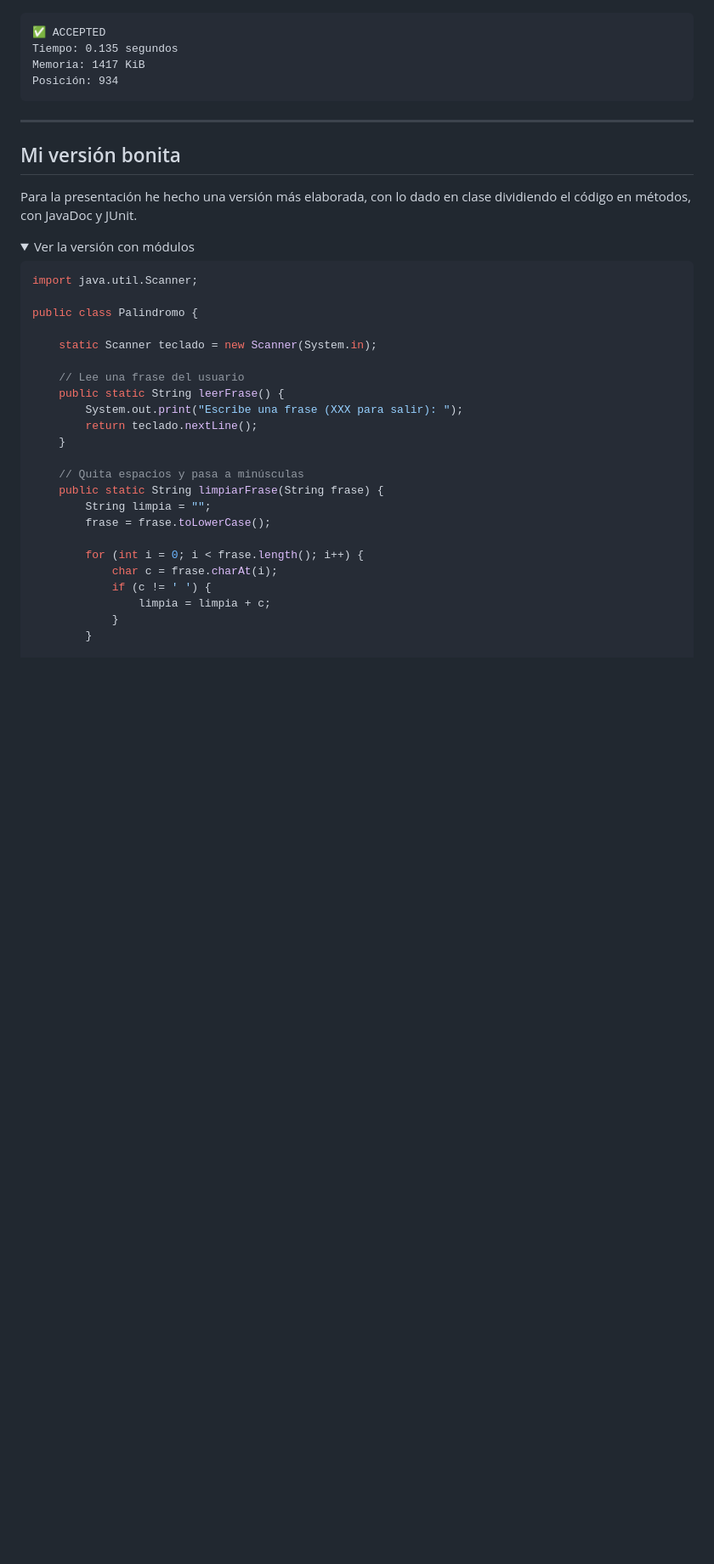
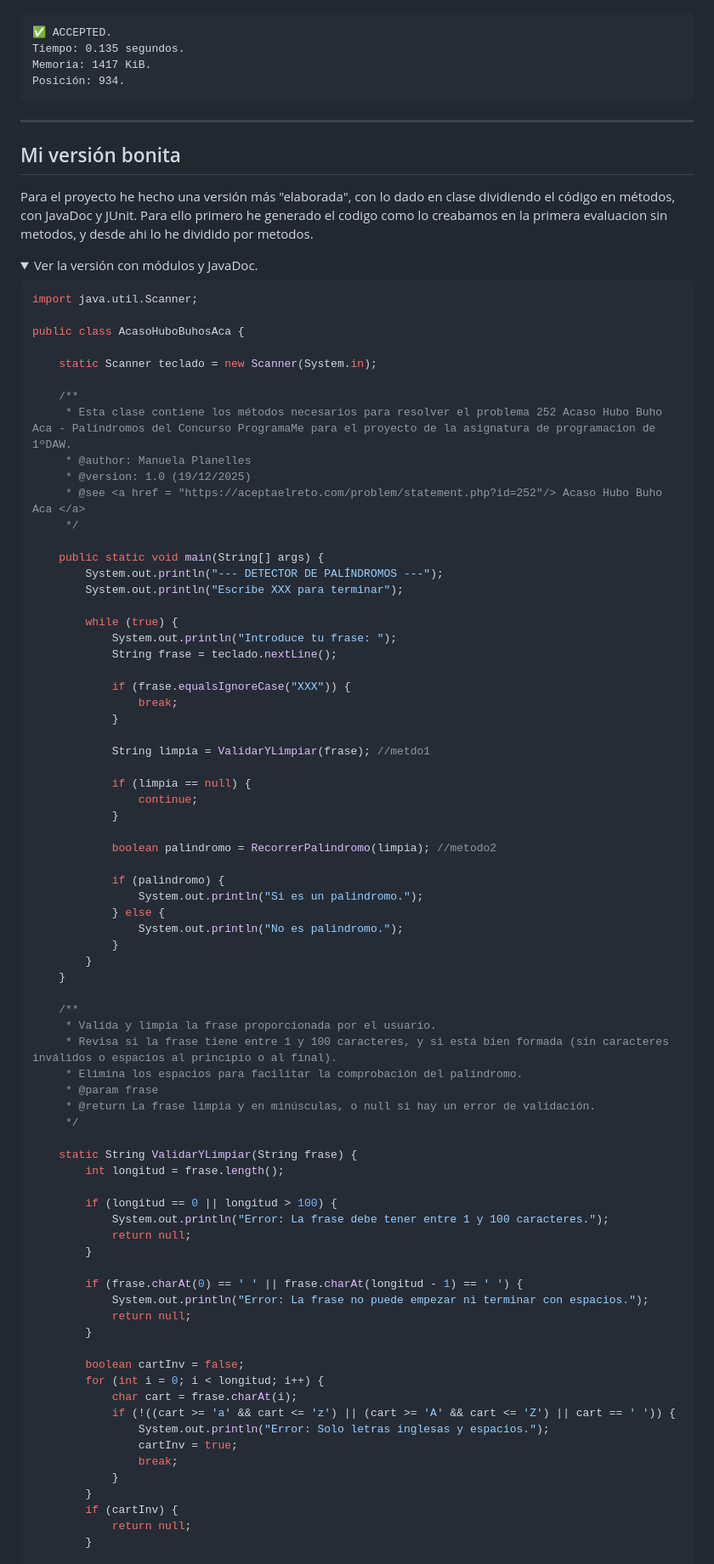
Before and after one commit to manuelaplanelles/ProyectoJava, a Markdown page: README.md, the part around one of its changes. Shown at 85% size. GitHub-like rendering; folded sections open; blank space fills up the shorter version.

Commit message:
Improve formatting and clarity in README.md
Refactor README for clarity and consistency, fixing punctuation and formatting issues throughout.

````diff
--- a/README.md
+++ b/README.md
@@ -146,10 +174,10 @@ public class palindromosJuez {
 ![Veredicto ACCEPTED](accepted_veredicto.png)
 
 ```
-✅ ACCEPTED
-Tiempo: 0.135 segundos
-Memoria: 1417 KiB
-Posición: 934
+✅ ACCEPTED.
+Tiempo: 0.135 segundos.
+Memoria: 1417 KiB.
+Posición: 934.
 ```
 
 
@@ -157,33 +185,85 @@ Posición: 934
 
 ## Mi versión bonita
 
-Para la presentación he hecho una versión más elaborada, con lo dado en clase dividiendo el código en métodos, con JavaDoc y JUnit.
+Para el proyecto he hecho una versión más "elaborada", con lo dado en clase dividiendo el código en métodos, con JavaDoc y JUnit.
+Para ello primero he generado el codigo como lo creabamos en la primera evaluacion sin metodos, y desde ahi lo he dividido por metodos.
 
 <details>
-<summary>Ver la versión con módulos</summary>
+<summary>Ver la versión con módulos y JavaDoc.</summary>
 
 ```java
 import java.util.Scanner;
 
-public class Palindromo {
+public class AcasoHuboBuhosAca {
 
     static Scanner teclado = new Scanner(System.in);
 
-    // Lee una frase del usuario
-    public static String leerFrase() {
-        System.out.print("Escribe una frase (XXX para salir): ");
-        return teclado.nextLine();
+    /**
+     * Esta clase contiene los métodos necesarios para resolver el problema 252 Acaso Hubo Buho Aca - Palíndromos del Concurso ProgramaMe para el proyecto de la asignatura de programacion de 1ºDAW.
+     * @author: Manuela Planelles
+     * @version: 1.0 (19/12/2025)
+     * @see <a href = "https://aceptaelreto.com/problem/statement.php?id=252"/> Acaso Hubo Buho Aca </a>
+     */
+
+    public static void main(String[] args) {
+        System.out.println("--- DETECTOR DE PALÍNDROMOS ---");
+        System.out.println("Escribe XXX para terminar");
+
+        while (true) {
+            System.out.println("Introduce tu frase: ");
+            String frase = teclado.nextLine();
+
+            if (frase.equalsIgnoreCase("XXX")) {
+                break;
+            }
+
+            String limpia = ValidarYLimpiar(frase); //metdo1
+
+            if (limpia == null) {
+                continue;
+            }
+
+            boolean palindromo = RecorrerPalindromo(limpia); //metodo2
+
+            if (palindromo) {
+                System.out.println("Si es un palindromo.");
+            } else {
+                System.out.println("No es palindromo.");
+            }
+        }
     }
 
-    // Quita espacios y pasa a minúsculas
-    public static String limpiarFrase(String frase) {
-        String limpia = "";
-        frase = frase.toLowerCase();
+    /**
+     * Valída y limpia la frase proporcionada por el usuario.
+     * Revisa si la frase tiene entre 1 y 100 caracteres, y si está bien formada (sin caracteres inválidos o espacios al principio o al final).
+     * Elimina los espacios para facilitar la comprobación del palíndromo.
+     * @param frase
+     * @return La frase limpia y en minúsculas, o null si hay un error de validación.
+     */
 
-        for (int i = 0; i < frase.length(); i++) {
-            char c = frase.charAt(i);
-            if (c != ' ') {
-                limpia = limpia + c;
+    static String ValidarYLimpiar(String frase) {
+        int longitud = frase.length();
+
+        if (longitud == 0 || longitud > 100) {
+            System.out.println("Error: La frase debe tener entre 1 y 100 caracteres.");
+            return null;
+        }
+
+        if (frase.charAt(0) == ' ' || frase.charAt(longitud - 1) == ' ') {
+            System.out.println("Error: La frase no puede empezar ni terminar con espacios.");
+            return null;
+        }
+
+        boolean cartInv = false;
+        for (int i = 0; i < longitud; i++) {
+            char cart = frase.charAt(i);
+            if (!((cart >= 'a' && cart <= 'z') || (cart >= 'A' && cart <= 'Z') || cart == ' ')) {
+                System.out.println("Error: Solo letras inglesas y espacios.");
+                cartInv = true;
+                break;
             }
         }
+        if (cartInv) {
+            return null;
+        }
 
````
Also changed, not shown: other parts of README.md (+143 -131 lines).
